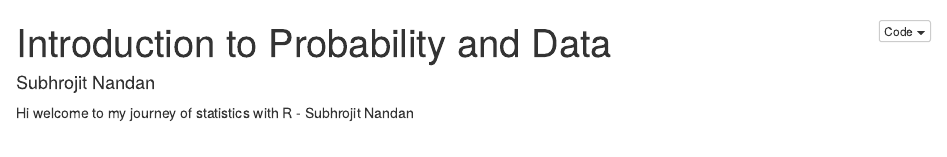
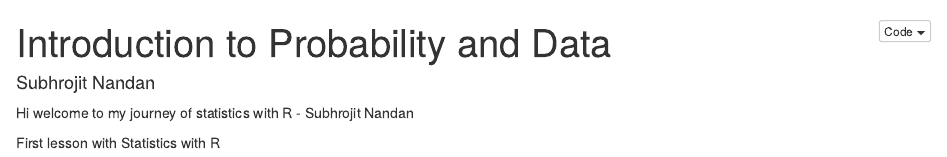
Before and after one commit to subhrojit0282/trial-and-error, an R Markdown document (r-with-statistics/intro_probability.Rmd): the page in a window 1100 px wide, from its top. The pictures show the output file r-with-statistics/intro_probability.nb.html that the author committed with the source, opened offline.

Commit message:
Second day with R with Statistics.

```diff
--- a/r-with-statistics/intro_probability.Rmd
+++ b/r-with-statistics/intro_probability.Rmd
@@ -5,3 +5,5 @@ output: html_notebook
 ---
 
 Hi welcome to my journey of statistics with R - Subhrojit Nandan
+
+First lesson with Statistics with R
```
Also changed, not shown: r-with-statistics/intro_probability.nb.html.
